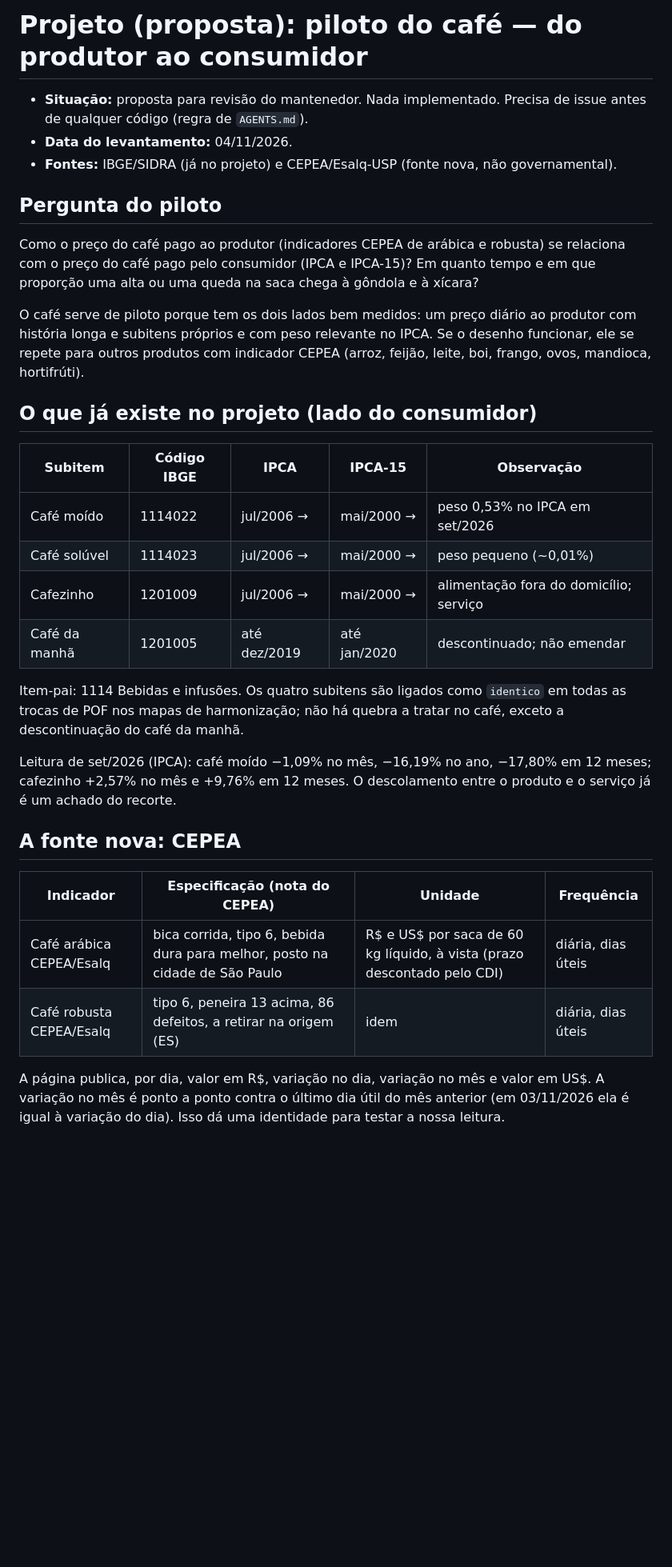
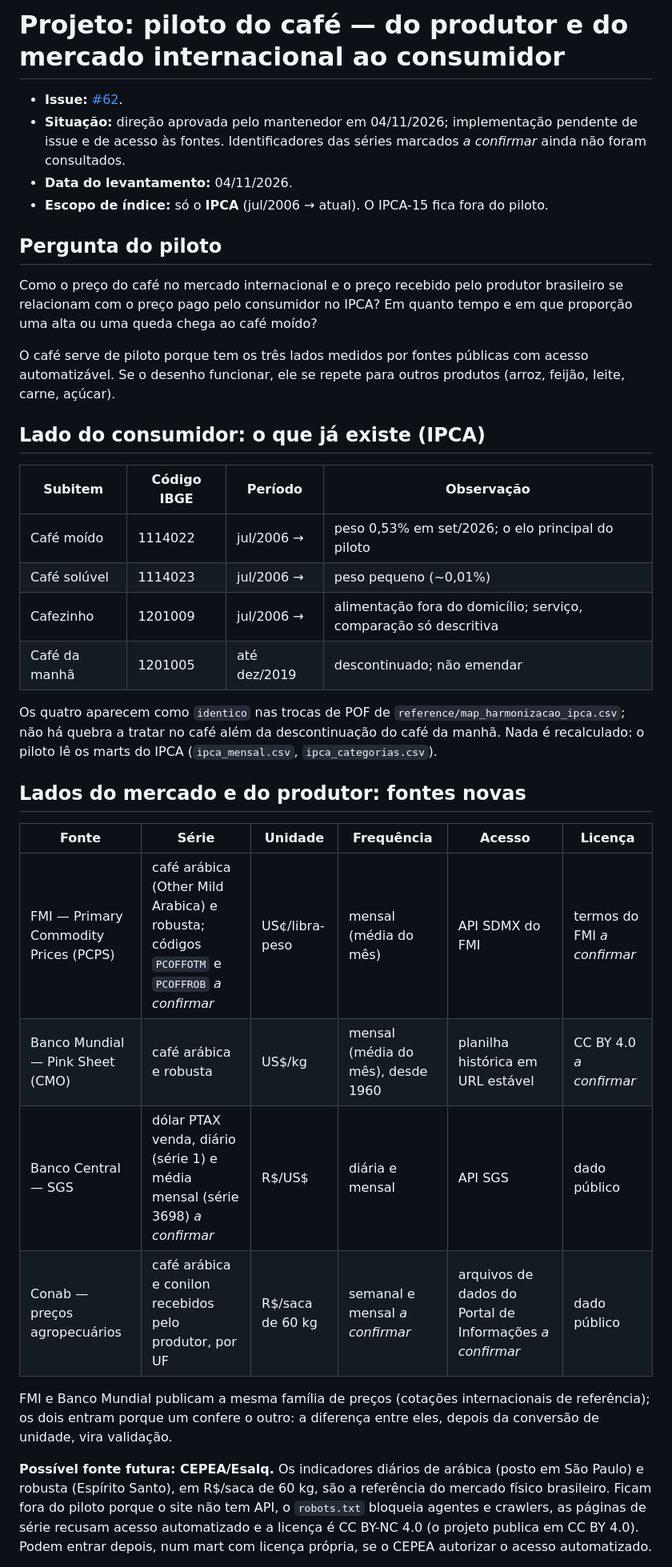
Before and after one commit to marcelo7bastos/macroeconomia-agricultura-familiar, a Markdown page: docs/projetos/cafe-piloto.md, the part around one of its changes. Shown at 80% size. Drawn GitHub-style; blank space fills up the shorter version.

```diff
--- a/docs/projetos/cafe-piloto.md
+++ b/docs/projetos/cafe-piloto.md
@@ -1,46 +1,50 @@
-# Projeto (proposta): piloto do café — do produtor ao consumidor
+# Projeto: piloto do café — do produtor e do mercado internacional ao consumidor
 
-- **Situação:** proposta para revisão do mantenedor. Nada implementado. Precisa de issue antes
-  de qualquer código (regra de `AGENTS.md`).
+- **Issue:** [#62](https://github.com/marcelo7bastos/macroeconomia-agricultura-familiar/issues/62).
+- **Situação:** direção aprovada pelo mantenedor em 04/11/2026; implementação pendente de issue e
+  de acesso às fontes. Identificadores das séries marcados *a confirmar* ainda não foram consultados.
 - **Data do levantamento:** 04/11/2026.
-- **Fontes:** IBGE/SIDRA (já no projeto) e CEPEA/Esalq-USP (fonte nova, não governamental).
+- **Escopo de índice:** só o **IPCA** (jul/2006 → atual). O IPCA-15 fica fora do piloto.
 
 ## Pergunta do piloto
 
-Como o preço do café pago ao produtor (indicadores CEPEA de arábica e robusta) se relaciona com
-o preço do café pago pelo consumidor (IPCA e IPCA-15)? Em quanto tempo e em que proporção uma
-alta ou uma queda na saca chega à gôndola e à xícara?
+Como o preço do café no mercado internacional e o preço recebido pelo produtor brasileiro se
+relacionam com o preço pago pelo consumidor no IPCA? Em quanto tempo e em que proporção uma alta
+ou uma queda chega ao café moído?
 
-O café serve de piloto porque tem os dois lados bem medidos: um preço diário ao produtor com
-história longa e subitens próprios e com peso relevante no IPCA. Se o desenho funcionar, ele se
-repete para outros produtos com indicador CEPEA (arroz, feijão, leite, boi, frango, ovos,
-mandioca, hortifrúti).
+O café serve de piloto porque tem os três lados medidos por fontes públicas com acesso
+automatizável. Se o desenho funcionar, ele se repete para outros produtos (arroz, feijão, leite,
+carne, açúcar).
 
-## O que já existe no projeto (lado do consumidor)
+## Lado do consumidor: o que já existe (IPCA)
 
-| Subitem | Código IBGE | IPCA | IPCA-15 | Observação |
-|---|---|---|---|---|
-| Café moído | 1114022 | jul/2006 → | mai/2000 → | peso 0,53% no IPCA em set/2026 |
-| Café solúvel | 1114023 | jul/2006 → | mai/2000 → | peso pequeno (~0,01%) |
-| Cafezinho | 1201009 | jul/2006 → | mai/2000 → | alimentação fora do domicílio; serviço |
-| Café da manhã | 1201005 | até dez/2019 | até jan/2020 | descontinuado; não emendar |
+| Subitem | Código IBGE | Período | Observação |
+|---|---|---|---|
+| Café moído | 1114022 | jul/2006 → | peso 0,53% em set/2026; o elo principal do piloto |
+| Café solúvel | 1114023 | jul/2006 → | peso pequeno (~0,01%) |
+| Cafezinho | 1201009 | jul/2006 → | alimentação fora do domicílio; serviço, comparação só descritiva |
+| Café da manhã | 1201005 | até dez/2019 | descontinuado; não emendar |
 
-Item-pai: 1114 Bebidas e infusões. Os quatro subitens são ligados como `identico` em todas as
-trocas de POF nos mapas de harmonização; não há quebra a tratar no café, exceto a descontinuação
-do café da manhã.
+Os quatro aparecem como `identico` nas trocas de POF de `reference/map_harmonizacao_ipca.csv`;
+não há quebra a tratar no café além da descontinuação do café da manhã. Nada é recalculado: o
+piloto lê os marts do IPCA (`ipca_mensal.csv`, `ipca_categorias.csv`).
 
-Leitura de set/2026 (IPCA): café moído −1,09% no mês, −16,19% no ano, −17,80% em 12 meses;
-cafezinho +2,57% no mês e +9,76% em 12 meses. O descolamento entre o produto e o serviço já é
-um achado do recorte.
+## Lados do mercado e do produtor: fontes novas
 
-## A fonte nova: CEPEA
+| Fonte | Série | Unidade | Frequência | Acesso | Licença |
+|---|---|---|---|---|---|
+| FMI — Primary Commodity Prices (PCPS) | café arábica (Other Mild Arabica) e robusta; códigos `PCOFFOTM` e `PCOFFROB` *a confirmar* | US¢/libra-peso | mensal (média do mês) | API SDMX do FMI | termos do FMI *a confirmar* |
+| Banco Mundial — Pink Sheet (CMO) | café arábica e robusta | US$/kg | mensal (média do mês), desde 1960 | planilha histórica em URL estável | CC BY 4.0 *a confirmar* |
+| Banco Central — SGS | dólar PTAX venda, diário (série 1) e média mensal (série 3698) *a confirmar* | R$/US$ | diária e mensal | API SGS | dado público |
+| Conab — preços agropecuários | café arábica e conilon recebidos pelo produtor, por UF | R$/saca de 60 kg | semanal e mensal *a confirmar* | arquivos de dados do Portal de Informações *a confirmar* | dado público |
 
-| Indicador | Especificação (nota do CEPEA) | Unidade | Frequência |
-|---|---|---|---|
-| Café arábica CEPEA/Esalq | bica corrida, tipo 6, bebida dura para melhor, posto na cidade de São Paulo | R$ e US$ por saca de 60 kg líquido, à vista (prazo descontado pelo CDI) | diária, dias úteis |
-| Café robusta CEPEA/Esalq | tipo 6, peneira 13 acima, 86 defeitos, a retirar na origem (ES) | idem | diária, dias úteis |
+FMI e Banco Mundial publicam a mesma família de preços (cotações internacionais de referência);
+os dois entram porque um confere o outro: a diferença entre eles, depois da conversão de unidade,
+vira validação.
 
-A página publica, por dia, valor em R$, variação no dia, variação no mês e valor em US$. A
-variação no mês é ponto a ponto contra o último dia útil do mês anterior (em 03/11/2026 ela é
-igual à variação do dia). Isso dá uma identidade para testar a nossa leitura.
+**Possível fonte futura: CEPEA/Esalq.** Os indicadores diários de arábica (posto em São Paulo) e
+robusta (Espírito Santo), em R$/saca de 60 kg, são a referência do mercado físico brasileiro. Ficam
+fora do piloto porque o site não tem API, o `robots.txt` bloqueia agentes e crawlers, as páginas
+de série recusam acesso automatizado e a licença é CC BY-NC 4.0 (o projeto publica em CC BY 4.0).
+Podem entrar depois, num mart com licença própria, se o CEPEA autorizar o acesso automatizado.
 
```
Also changed, not shown: other parts of docs/projetos/cafe-piloto.md (+75 -86 lines).
